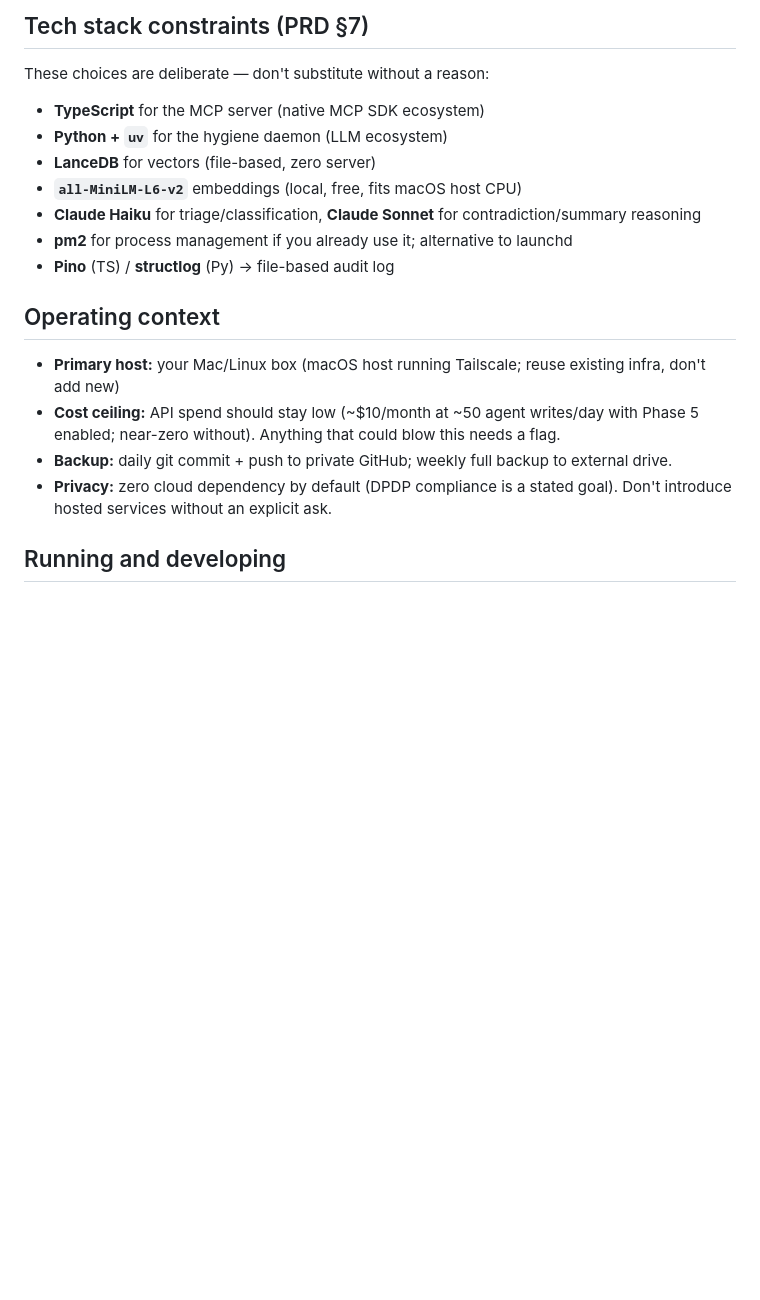
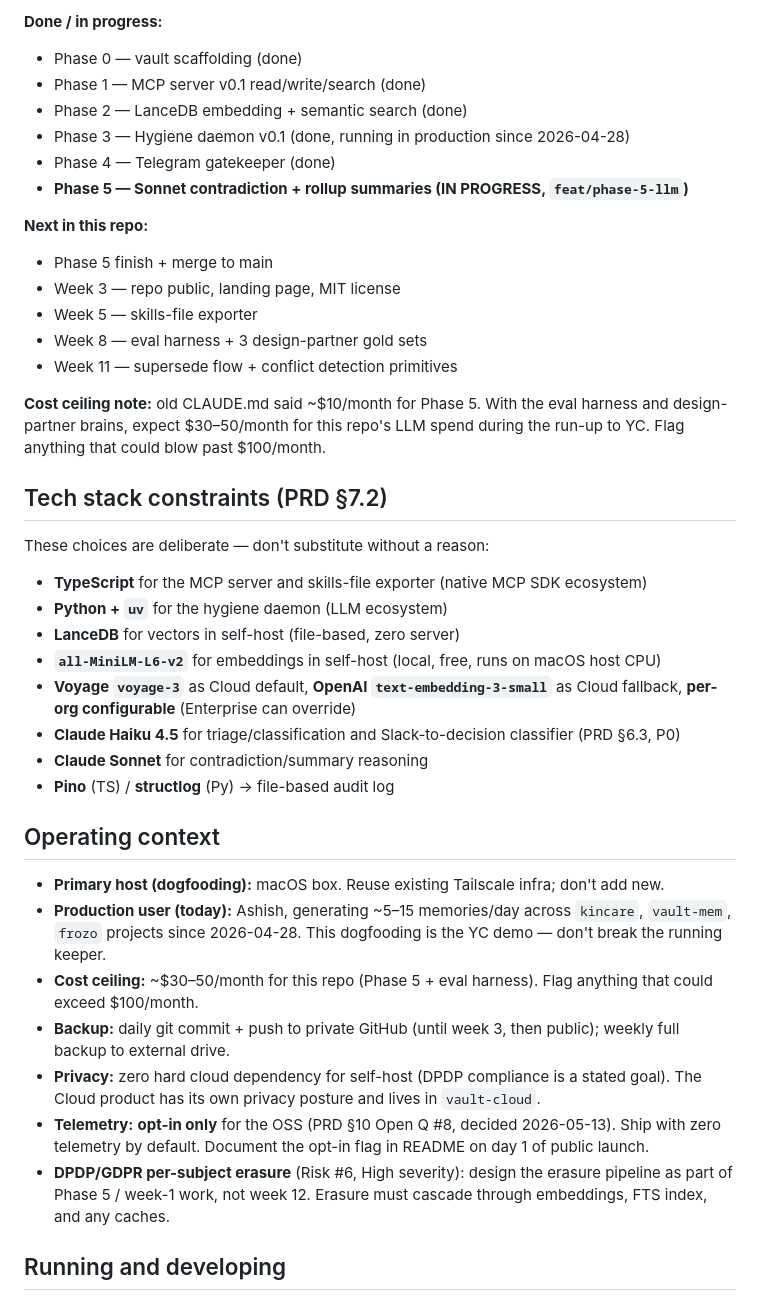
Before and after one commit to frozo-ai/frozo-vault-mem, a Markdown page: CLAUDE.md, the part around one of its changes. Rendered like a GitHub page; blank space fills up the shorter version.

```diff
--- a/CLAUDE.md
+++ b/CLAUDE.md
@@ -78,22 +112,43 @@ Phases must ship in order. Don't skip ahead — each phase has a concrete "done
 
-## Tech stack constraints (PRD §7)
+**Done / in progress:**
+- Phase 0 — vault scaffolding (done)
+- Phase 1 — MCP server v0.1 read/write/search (done)
+- Phase 2 — LanceDB embedding + semantic search (done)
+- Phase 3 — Hygiene daemon v0.1 (done, running in production since 2026-04-28)
+- Phase 4 — Telegram gatekeeper (done)
+- **Phase 5 — Sonnet contradiction + rollup summaries (IN PROGRESS, `feat/phase-5-llm`)**
+
+**Next in this repo:**
+- Phase 5 finish + merge to main
+- Week 3 — repo public, landing page, MIT license
+- Week 5 — skills-file exporter
+- Week 8 — eval harness + 3 design-partner gold sets
+- Week 11 — supersede flow + conflict detection primitives
+
+**Cost ceiling note:** old CLAUDE.md said ~$10/month for Phase 5. With the eval harness and design-partner brains, expect $30–50/month for this repo's LLM spend during the run-up to YC. Flag anything that could blow past $100/month.
+
+## Tech stack constraints (PRD §7.2)
 
 These choices are deliberate — don't substitute without a reason:
 
-- **TypeScript** for the MCP server (native MCP SDK ecosystem)
+- **TypeScript** for the MCP server and skills-file exporter (native MCP SDK ecosystem)
 - **Python + `uv`** for the hygiene daemon (LLM ecosystem)
-- **LanceDB** for vectors (file-based, zero server)
-- **`all-MiniLM-L6-v2`** embeddings (local, free, fits macOS host CPU)
-- **Claude Haiku** for triage/classification, **Claude Sonnet** for contradiction/summary reasoning
-- **pm2** for process management if you already use it; alternative to launchd
+- **LanceDB** for vectors in self-host (file-based, zero server)
+- **`all-MiniLM-L6-v2`** for embeddings in self-host (local, free, runs on macOS host CPU)
+- **Voyage `voyage-3`** as Cloud default, **OpenAI `text-embedding-3-small`** as Cloud fallback, **per-org configurable** (Enterprise can override)
+- **Claude Haiku 4.5** for triage/classification and Slack-to-decision classifier (PRD §6.3, P0)
+- **Claude Sonnet** for contradiction/summary reasoning
 - **Pino** (TS) / **structlog** (Py) → file-based audit log
 
 ## Operating context
 
-- **Primary host:** your Mac/Linux box (macOS host running Tailscale; reuse existing infra, don't add new)
-- **Cost ceiling:** API spend should stay low (~$10/month at ~50 agent writes/day with Phase 5 enabled; near-zero without). Anything that could blow this needs a flag.
-- **Backup:** daily git commit + push to private GitHub; weekly full backup to external drive.
-- **Privacy:** zero cloud dependency by default (DPDP compliance is a stated goal). Don't introduce hosted services without an explicit ask.
+- **Primary host (dogfooding):** macOS box. Reuse existing Tailscale infra; don't add new.
+- **Production user (today):** Ashish, generating ~5–15 memories/day across `kincare`, `vault-mem`, `frozo` projects since 2026-04-28. This dogfooding is the YC demo — don't break the running keeper.
+- **Cost ceiling:** ~$30–50/month for this repo (Phase 5 + eval harness). Flag anything that could exceed $100/month.
+- **Backup:** daily git commit + push to private GitHub (until week 3, then public); weekly full backup to external drive.
+- **Privacy:** zero hard cloud dependency for self-host (DPDP compliance is a stated goal). The Cloud product has its own privacy posture and lives in `vault-cloud`.
+- **Telemetry:** **opt-in only** for the OSS (PRD §10 Open Q #8, decided 2026-05-13). Ship with zero telemetry by default. Document the opt-in flag in README on day 1 of public launch.
+- **DPDP/GDPR per-subject erasure** (Risk #6, High severity): design the erasure pipeline as part of Phase 5 / week-1 work, not week 12. Erasure must cascade through embeddings, FTS index, and any caches.
 
 ## Running and developing
 
```
Also changed, not shown: other parts of CLAUDE.md (+86 -35 lines), vault-mem-PRD.md (added, +510 -0 lines).
